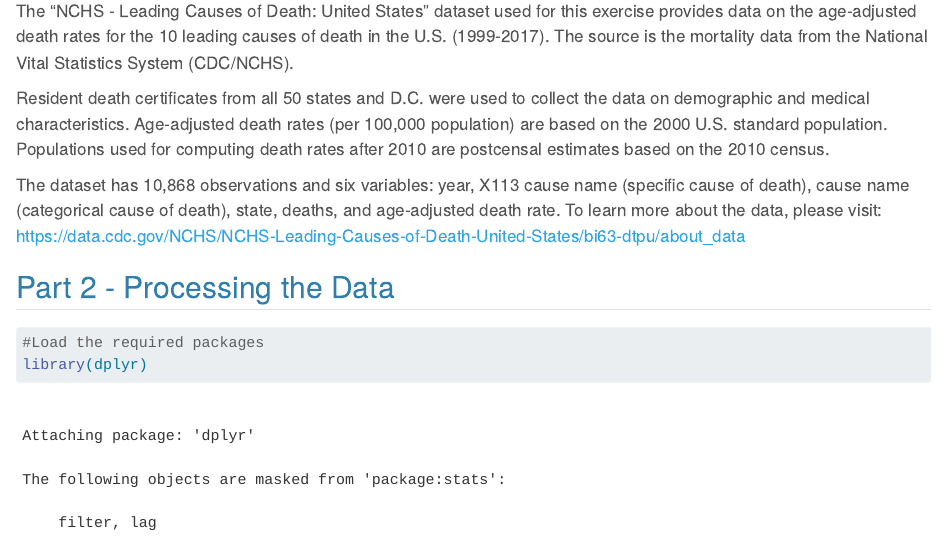
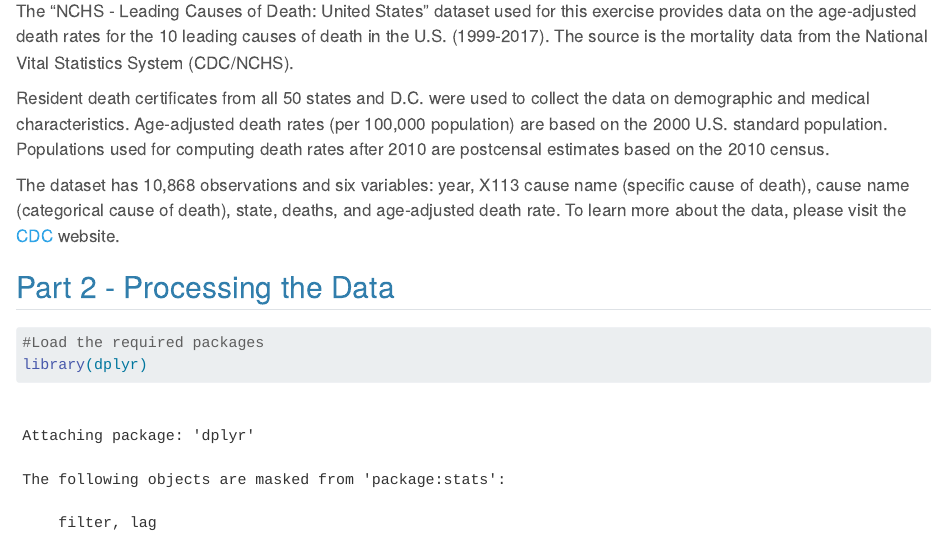
Before and after one commit to rtewfik/rannitewfik-MADA-portfolio, a Quarto document (cdcdata-exercise/cdcdata-exercise.qmd): the page in a window 1100 px wide, from 140 px down. Rendered offline with R 4.5, knitr and Pandoc in place of Quarto, with nearby package versions; long lines of code are wrapped.

Commit message:
data analysis exercise - part 1 update 2

```diff
--- a/_quarto.yml
+++ b/_quarto.yml
@@ -17,7 +17,7 @@ website:
           - text: "Data Exercise"
             file: data-exercise/data-exercise.qmd
           - text: "Data Analysis Exercise"
-            file: cdcdata-exercise.qmd
+            file: cdcdata-exercise/cdcdata-exercise.qmd
           - text: "Presentation Exercise"
             file: presentation-exercise/presentation-exercise.qmd
           - text: "Tidy Tuesday Exercise"
--- a/cdcdata-exercise/cdcdata-exercise.qmd
+++ b/cdcdata-exercise/cdcdata-exercise.qmd
@@ -9,7 +9,7 @@ The "NCHS - Leading Causes of Death: United States" dataset used for this exerci
 
 Resident death certificates from all 50 states and D.C. were used to collect the data on demographic and medical characteristics. Age-adjusted death rates (per 100,000 population) are based on the 2000 U.S. standard population. Populations used for computing death rates after 2010 are postcensal estimates based on the 2010 census.
 
-The dataset has 10,868 observations and six variables: year, X113 cause name (specific cause of death), cause name (categorical cause of death), state, deaths, and age-adjusted death rate. To learn more about the data, please visit: https://data.cdc.gov/NCHS/NCHS-Leading-Causes-of-Death-United-States/bi63-dtpu/about_data
+The dataset has 10,868 observations and six variables: year, X113 cause name (specific cause of death), cause name (categorical cause of death), state, deaths, and age-adjusted death rate. To learn more about the data, please visit the [CDC](https://data.cdc.gov/NCHS/NCHS-Leading-Causes-of-Death-United-States/bi63-dtpu/about_data) website.
 
 
 ## Part 2 - Processing the Data
```
Also changed, not shown: docs/search.json, 22 other files.
